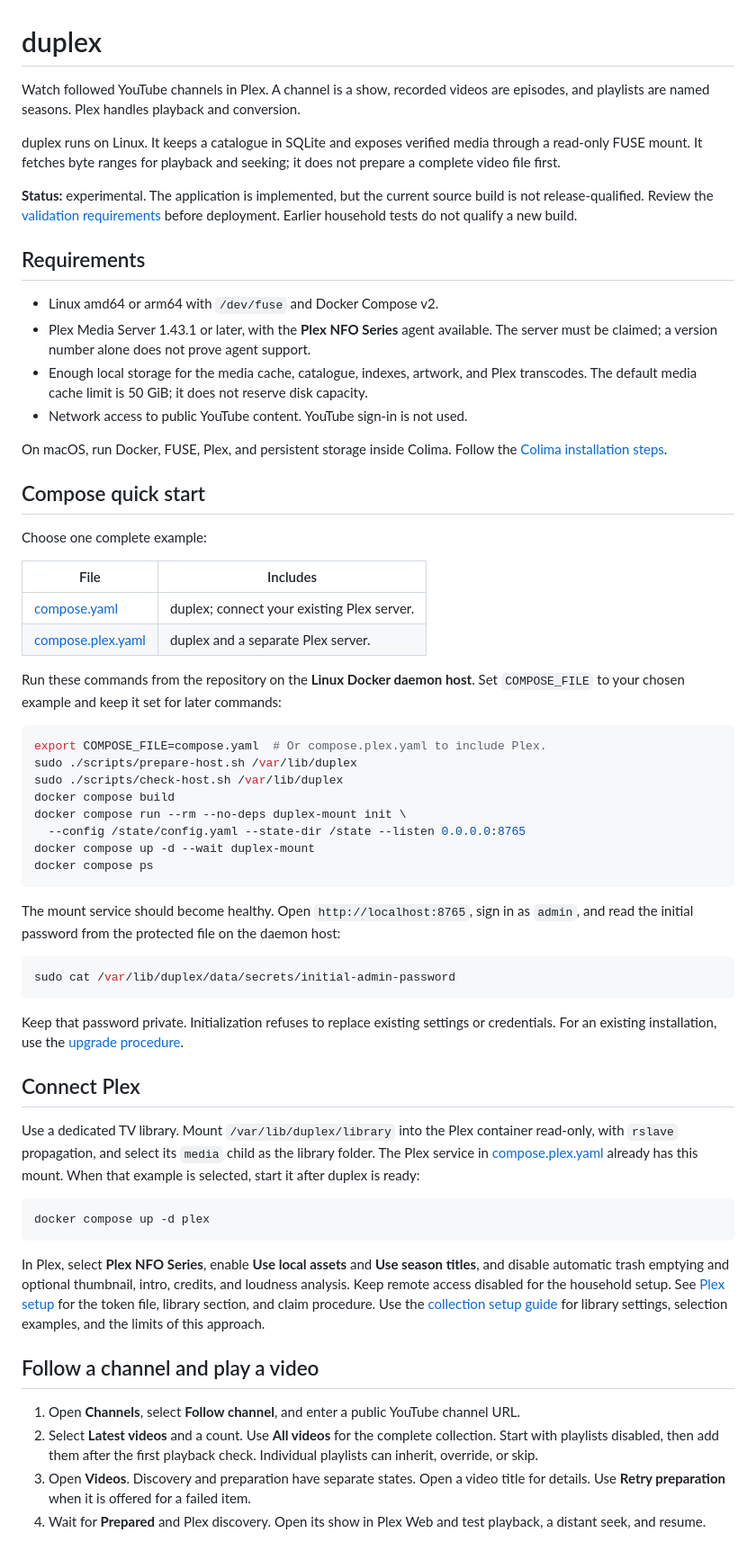
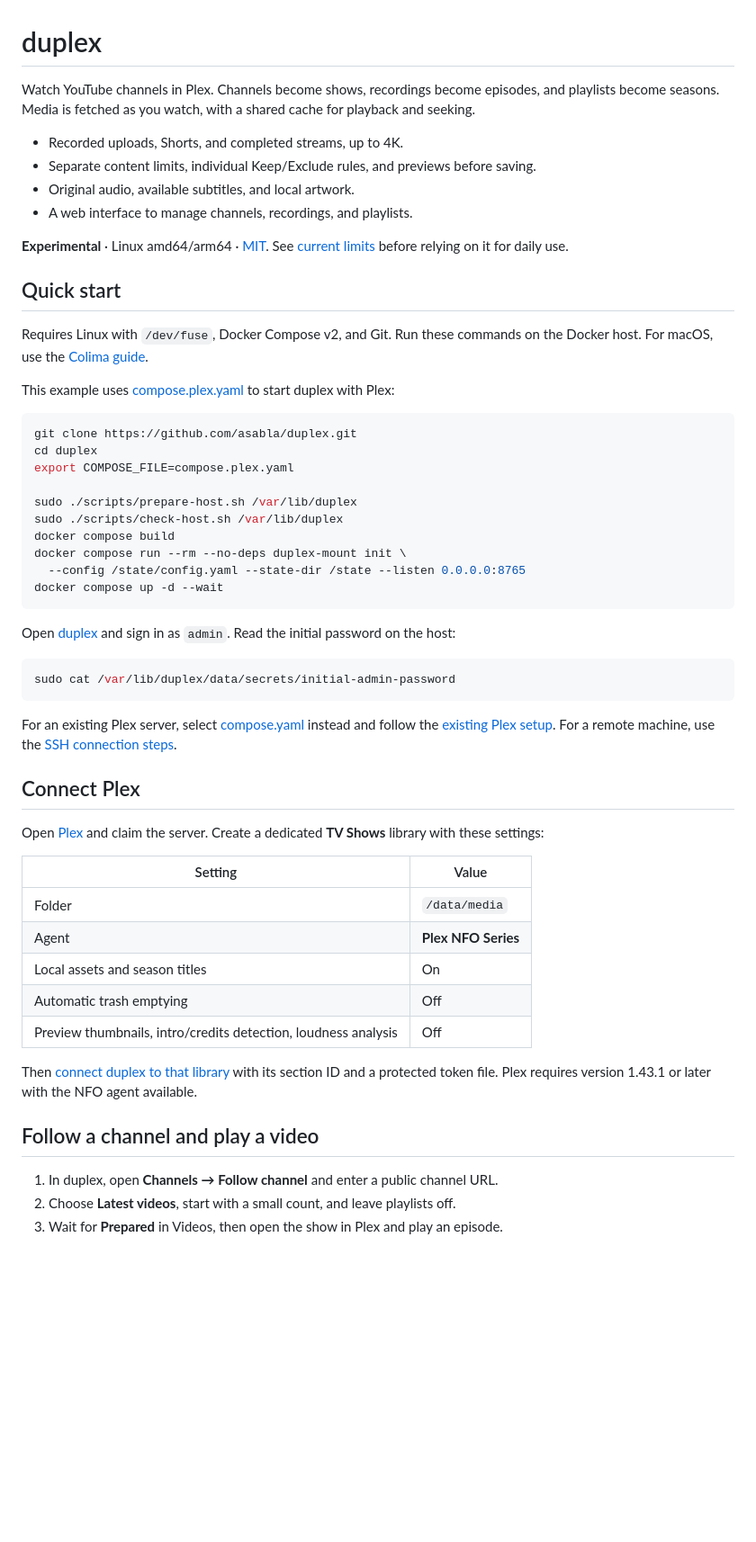
Before and after one commit to asabla/duplex, a Markdown page: README.md, the part around one of its changes. Shown at 90% size. GitHub-like rendering; blank space fills up the shorter version.

Commit message:
docs: simplify README and Plex setup

````diff
--- a/README.md
+++ b/README.md
@@ -1,87 +1,68 @@
 # duplex
 
-Watch followed YouTube channels in Plex. A channel is a show, recorded videos are
-episodes, and playlists are named seasons. Plex handles playback and conversion.
+Watch YouTube channels in Plex. Channels become shows, recordings become episodes,
+and playlists become seasons. Media is fetched as you watch, with a shared cache
+for playback and seeking.
 
-duplex runs on Linux. It keeps a catalogue in SQLite and exposes verified media
-through a read-only FUSE mount. It fetches byte ranges for playback and seeking;
-it does not prepare a complete video file first.
+- Recorded uploads, Shorts, and completed streams, up to 4K.
+- Separate content limits, individual Keep/Exclude rules, and previews before saving.
+- Original audio, available subtitles, and local artwork.
+- A web interface to manage channels, recordings, and playlists.
 
-**Status:** experimental. The application is implemented, but the current source
-build is not release-qualified. Review the [validation requirements](docs/validation.md)
-before deployment. Earlier household tests do not qualify a new build.
+**Experimental** · Linux amd64/arm64 · [MIT](LICENSE).
+See [current limits](docs/validation.md) before relying on it for daily use.
 
-## Requirements
+## Quick start
 
-- Linux amd64 or arm64 with `/dev/fuse` and Docker Compose v2.
-- Plex Media Server 1.43.1 or later, with the **Plex NFO Series** agent available.
-  The server must be claimed; a version number alone does not prove agent support.
-- Enough local storage for the media cache, catalogue, indexes, artwork, and Plex
-  transcodes. The default media cache limit is 50 GiB; it does not reserve disk capacity.
-- Network access to public YouTube content. YouTube sign-in is not used.
+Requires Linux with `/dev/fuse`, Docker Compose v2, and Git. Run these commands
+on the Docker host. For macOS, use the [Colima guide](docs/installation.md#colima-on-macos).
 
-On macOS, run Docker, FUSE, Plex, and persistent storage inside Colima. Follow the
-[Colima installation steps](docs/installation.md#colima-on-macos).
-
-## Compose quick start
-
-Choose one complete example:
-
-| File | Includes |
-| --- | --- |
-| [compose.yaml](compose.yaml) | duplex; connect your existing Plex server. |
-| [compose.plex.yaml](compose.plex.yaml) | duplex and a separate Plex server. |
-
-Run these commands from the repository on the **Linux Docker daemon host**.
-Set `COMPOSE_FILE` to your chosen example and keep it set for later commands:
+This example uses [compose.plex.yaml](compose.plex.yaml) to start duplex with Plex:
 
 ```sh
-export COMPOSE_FILE=compose.yaml  # Or compose.plex.yaml to include Plex.
+git clone https://github.com/asabla/duplex.git
+cd duplex
+export COMPOSE_FILE=compose.plex.yaml
+
 sudo ./scripts/prepare-host.sh /var/lib/duplex
 sudo ./scripts/check-host.sh /var/lib/duplex
 docker compose build
 docker compose run --rm --no-deps duplex-mount init \
   --config /state/config.yaml --state-dir /state --listen 0.0.0.0:8765
-docker compose up -d --wait duplex-mount
-docker compose ps
+docker compose up -d --wait
 ```
 
-The mount service should become healthy. Open `http://localhost:8765`, sign in as
-`admin`, and read the initial password from the protected file on the daemon host:
+Open [duplex](http://localhost:8765) and sign in as `admin`. Read the initial
+password on the host:
 
 ```sh
 sudo cat /var/lib/duplex/data/secrets/initial-admin-password
 ```
 
-Keep that password private. Initialization refuses to replace existing settings
-or credentials. For an existing installation, use the [upgrade procedure](docs/operations.md#upgrade).
+For an existing Plex server, select [compose.yaml](compose.yaml) instead and follow the
+[existing Plex setup](docs/installation.md#use-an-existing-plex-server).
+For a remote machine, use the [SSH connection steps](docs/installation.md#connect-from-another-machine).
 
 ## Connect Plex
 
-Use a dedicated TV library. Mount `/var/lib/duplex/library` into the Plex container
-read-only, with `rslave` propagation, and select its `media` child as the library
-folder. The Plex service in [compose.plex.yaml](compose.plex.yaml) already has this mount.
-When that example is selected, start it after duplex is ready:
+Open [Plex](http://localhost:32499/web/) and claim the server. Create a dedicated
+**TV Shows** library with these settings:
 
-```sh
-docker compose up -d plex
-```
+| Setting | Value |
+| --- | --- |
+| Folder | `/data/media` |
+| Agent | **Plex NFO Series** |
+| Local assets and season titles | On |
+| Automatic trash emptying | Off |
+| Preview thumbnails, intro/credits detection, loudness analysis | Off |
 
-In Plex, select **Plex NFO Series**, enable **Use local assets** and **Use season
-titles**, and disable automatic trash emptying and optional thumbnail, intro,
-credits, and loudness analysis. Keep remote access disabled for the household setup.
-See [Plex setup](docs/installation.md#plex-library) for the token file, library
-section, and claim procedure. Use the [collection setup guide](docs/collections.md)
-for library settings, selection examples, and the limits of this approach.
+Then [connect duplex to that library](docs/installation.md#connect-duplex-to-plex)
+with its section ID and a protected token file. Plex requires version 1.43.1 or
+later with the NFO agent available.
 
 ## Follow a channel and play a video
 
-1. Open **Channels**, select **Follow channel**, and enter a public YouTube channel URL.
-2. Select **Latest videos** and a count. Use **All videos** for the complete
-   collection. Start with playlists disabled, then add them after the first
-   playback check. Individual playlists can inherit, override, or skip.
-3. Open **Videos**. Discovery and preparation have separate states. Open a video
-   title for details. Use **Retry preparation** when it is offered for a failed item.
-4. Wait for **Prepared** and Plex discovery. Open its show in Plex Web and test
-   playback, a distant seek, and resume.
+1. In duplex, open **Channels → Follow channel** and enter a public channel URL.
+2. Choose **Latest videos**, start with a small count, and leave playlists off.
+3. Wait for **Prepared** in Videos, then open the show in Plex and play an episode.
 
````
Also changed, not shown: other parts of README.md (+10 -52 lines), docs/installation.md (+89 -28 lines).
